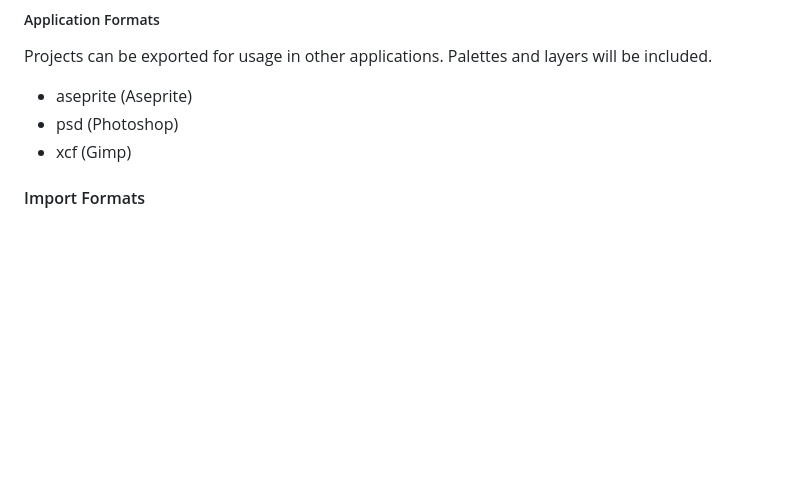
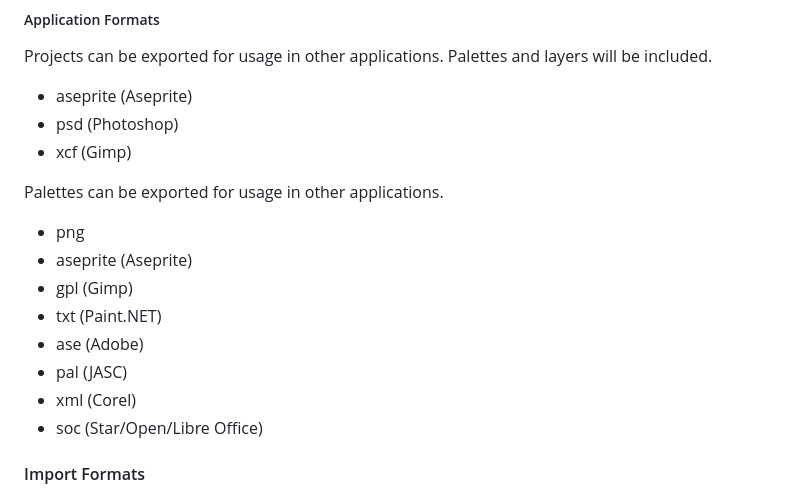
Before and after one commit to krush62/KPix, a Markdown page: README.md, the part around the change. Drawn GitHub-style; blank space fills up the shorter version.

Commit message:
Added palette export options

```diff
--- a/README.md
+++ b/README.md
@@ -60,7 +60,15 @@ Projects can be exported for usage in other applications. Palettes and layers wi
 - psd (Photoshop)
 - xcf (Gimp)
 
-
+Palettes can be exported for usage in other applications.
+- png
+- aseprite (Aseprite)
+- gpl (Gimp)
+- txt (Paint.NET)
+- ase (Adobe)
+- pal (JASC)
+- xml (Corel)
+- soc (Star/Open/Libre Office)
 
 #### Import Formats
 Due to its unique way of having parameterized color ramps, an import of other formats would always need some kind of remapping of the used colors into individual color ramps. This is a planned feature.
```
